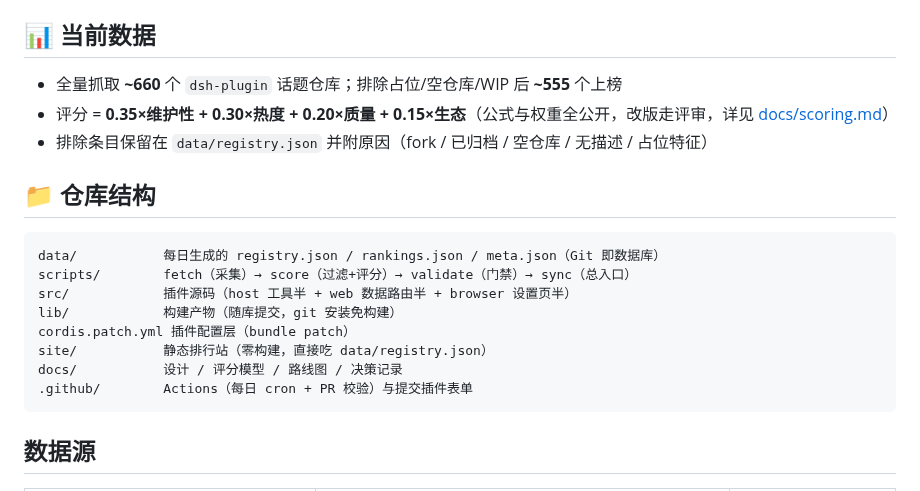
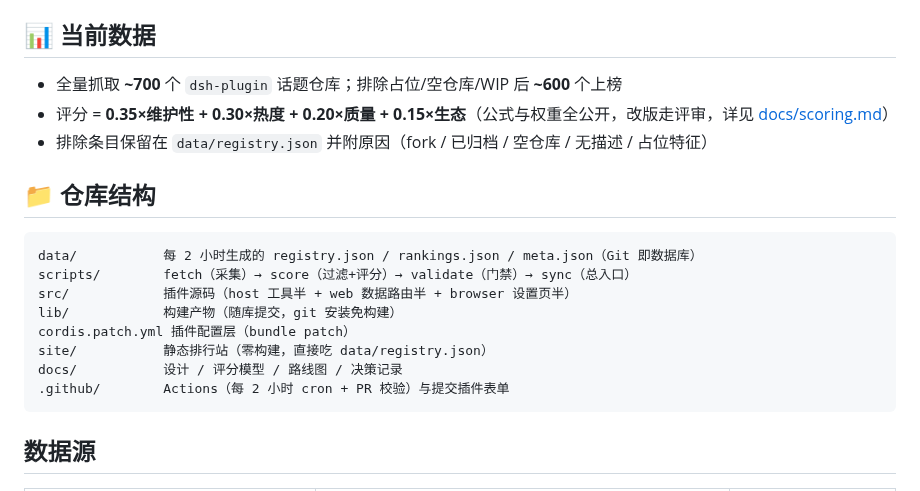
Before and after one commit to xianyu110/dsh-recommend, a Markdown page: README.md, the part around one of its changes. GitHub-like rendering.

````diff
--- a/README.md
+++ b/README.md
@@ -56,21 +62,21 @@ node scripts/validate.mjs        # 只校验
 
 ## 📊 当前数据
 
-- 全量抓取 **~660** 个 `dsh-plugin` 话题仓库；排除占位/空仓库/WIP 后 **~555** 个上榜
+- 全量抓取 **~700** 个 `dsh-plugin` 话题仓库；排除占位/空仓库/WIP 后 **~600** 个上榜
 - 评分 = **0.35×维护性 + 0.30×热度 + 0.20×质量 + 0.15×生态**（公式与权重全公开，改版走评审，详见 [docs/scoring.md](docs/scoring.md)）
 - 排除条目保留在 `data/registry.json` 并附原因（fork / 已归档 / 空仓库 / 无描述 / 占位特征）
 
 ## 📁 仓库结构
 
 ```
-data/           每日生成的 registry.json / rankings.json / meta.json（Git 即数据库）
+data/           每 2 小时生成的 registry.json / rankings.json / meta.json（Git 即数据库）
 scripts/        fetch（采集）→ score（过滤+评分）→ validate（门禁）→ sync（总入口）
 src/            插件源码（host 工具半 + web 数据路由半 + browser 设置页半）
 lib/            构建产物（随库提交，git 安装免构建）
 cordis.patch.yml 插件配置层（bundle patch）
 site/           静态排行站（零构建，直接吃 data/registry.json）
 docs/           设计 / 评分模型 / 路线图 / 决策记录
-.github/        Actions（每日 cron + PR 校验）与提交插件表单
+.github/        Actions（每 2 小时 cron + PR 校验）与提交插件表单
 ```
 
 ## 数据源
````
Also changed, not shown: other parts of README.md (+10 -4 lines), README.zh.md (+13 -7 lines), docs/images/site-1.png (added), docs/images/site-2.png (added).
